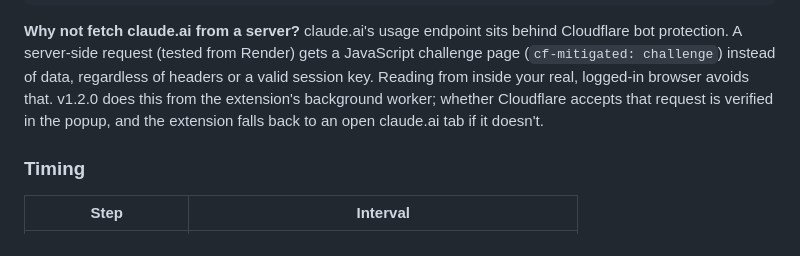
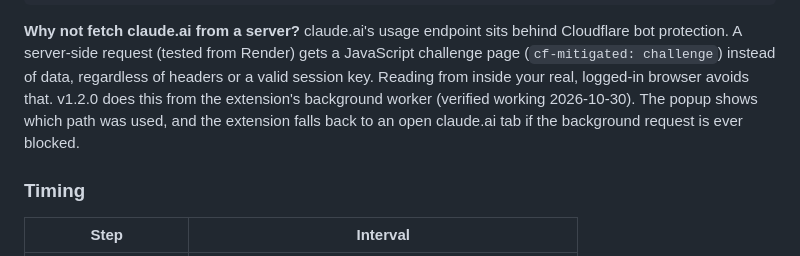
Before and after one commit to dbclunie/claude-usage-r1, a Markdown page: README.md, the part around the change. Drawn GitHub-style.

Commit message:
docs: README - background fetch verified

```diff
--- a/README.md
+++ b/README.md
@@ -50,8 +50,8 @@ navigation, `creationStorage` for on-device persistence. Plain HTML/CSS/JS, no b
 bot protection. A server-side request (tested from Render) gets a JavaScript challenge page
 (`cf-mitigated: challenge`) instead of data, regardless of headers or a valid session key.
 Reading from inside your real, logged-in browser avoids that. v1.2.0 does this from the
-extension's background worker; whether Cloudflare accepts that request is verified in the popup, and the
-extension falls back to an open claude.ai tab if it doesn't.
+extension's background worker (verified working 2026-10-30). The popup shows which path was used, and the
+extension falls back to an open claude.ai tab if the background request is ever blocked.
 
 ### Timing
 
```
